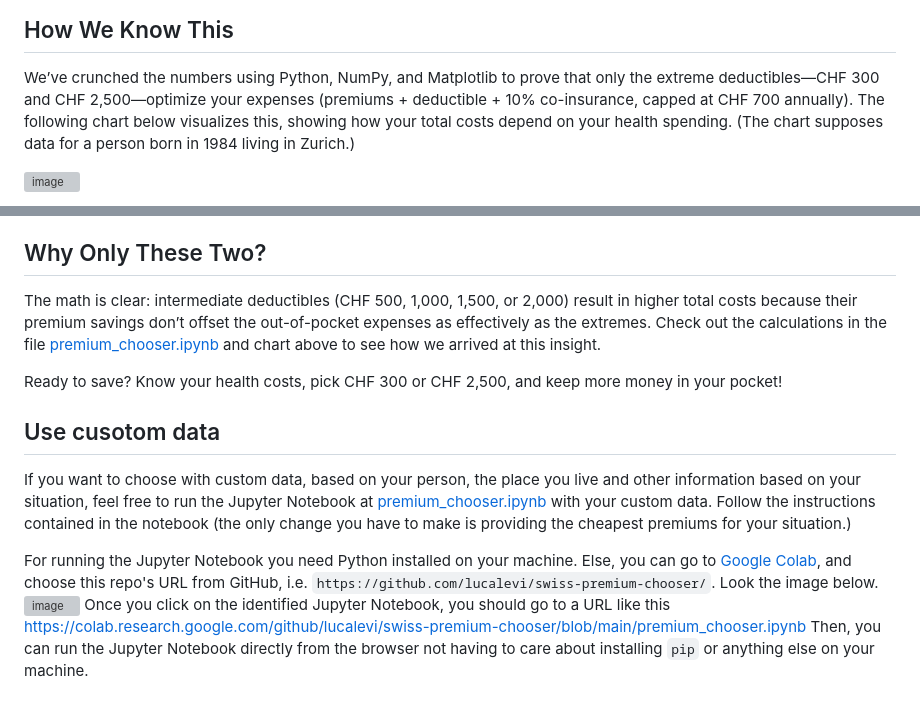
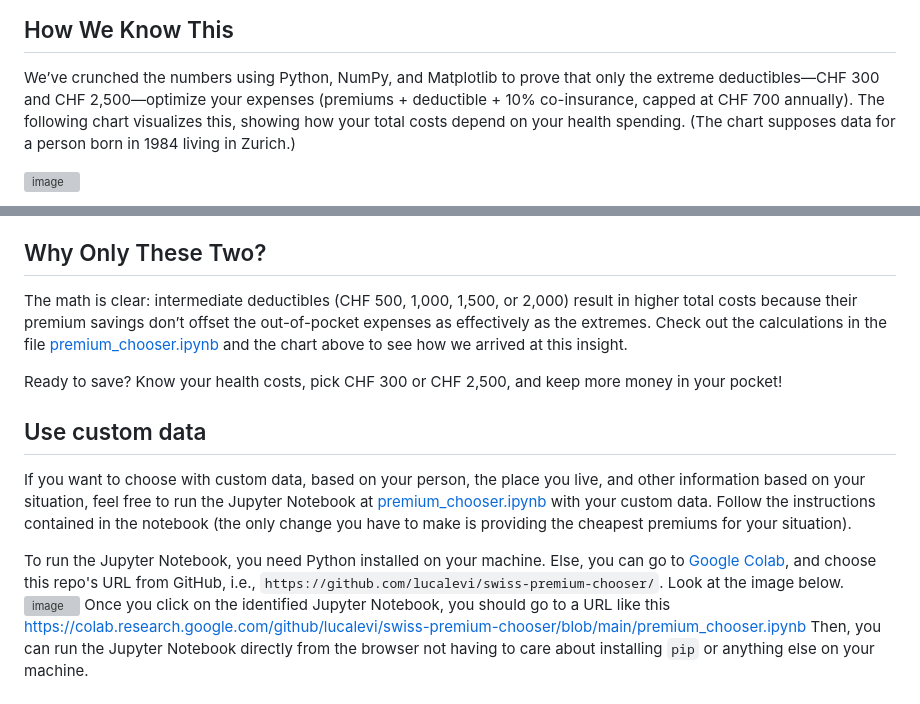
Before and after one commit to lucalevi/swiss-deductible-chooser, a Markdown page: README.md, 2 parts joined by grey strips. GitHub-like rendering; grey boxes are pictures that could not be loaded.

```diff
--- a/README.md
+++ b/README.md
@@ -12,7 +12,7 @@ The other four options? They’re just distractions that could cost you more.
 ## How We Know This
 We’ve crunched the numbers using Python, NumPy, and Matplotlib to prove that only the extreme deductibles—CHF 300 and CHF 2,500—optimize your expenses
 (premiums + deductible + 10% co-insurance, capped at CHF 700 annually).
-The following chart below visualizes this, showing how your total costs depend on your health spending.
+The following chart visualizes this, showing how your total costs depend on your health spending.
 (The chart supposes data for a person born in 1984 living in Zurich.)
 
 ![image](https://github.com/user-attachments/assets/f8a177fa-0c18-47fb-8018-0c7861f4b433)
@@ -31,14 +31,14 @@ You’ll pay up to CHF 2,500 out-of-pocket, plus up to CHF 700 in co-insurance.
 - **Above ~CHF 2,000?** Opt for the **CHF 300 deductible**. Yes, premiums are higher, but you’ll only pay CHF 300 out-of-pocket before insurance kicks in, plus the CHF 700 co-insurance cap, keeping your total costs down when medical expenses soar.
 
 ## Why Only These Two?
-The math is clear: intermediate deductibles (CHF 500, 1,000, 1,500, or 2,000) result in higher total costs because their premium savings don’t offset the out-of-pocket expenses as effectively as the extremes. Check out the calculations in the file [premium_chooser.ipynb](https://github.com/lucalevi/swiss-premium-chooser/blob/main/premium_chooser.ipynb) and chart above to see how we arrived at this insight.
+The math is clear: intermediate deductibles (CHF 500, 1,000, 1,500, or 2,000) result in higher total costs because their premium savings don’t offset the out-of-pocket expenses as effectively as the extremes. Check out the calculations in the file [premium_chooser.ipynb](https://github.com/lucalevi/swiss-premium-chooser/blob/main/premium_chooser.ipynb) and the chart above to see how we arrived at this insight.
 
 Ready to save? Know your health costs, pick CHF 300 or CHF 2,500, and keep more money in your pocket!
 
-## Use cusotom data
-If you want to choose with custom data, based on your person, the place you live and other information based on your situation, feel free to run the Jupyter Notebook at [premium_chooser.ipynb](https://github.com/lucalevi/swiss-premium-chooser/blob/main/premium_chooser.ipynb) with your custom data. Follow the instructions contained in the notebook (the only change you have to make is providing the cheapest premiums for your situation.)
+## Use custom data
+If you want to choose with custom data, based on your person, the place you live, and other information based on your situation, feel free to run the Jupyter Notebook at [premium_chooser.ipynb](https://github.com/lucalevi/swiss-premium-chooser/blob/main/premium_chooser.ipynb) with your custom data. Follow the instructions contained in the notebook (the only change you have to make is providing the cheapest premiums for your situation).
 
-For running the Jupyter Notebook you need Python installed on your machine. Else, you can go to [Google Colab](https://colab.research.google.com/), and choose this repo's URL from GitHub, i.e. `https://github.com/lucalevi/swiss-premium-chooser/`. Look the image below.
+To run the Jupyter Notebook, you need Python installed on your machine. Else, you can go to [Google Colab](https://colab.research.google.com/), and choose this repo's URL from GitHub, i.e., `https://github.com/lucalevi/swiss-premium-chooser/`. Look at the image below.
 ![image](https://github.com/user-attachments/assets/37720caa-28d9-4635-9fad-f1aa60821430)
 Once you click on the identified Jupyter Notebook, you should go to a URL like this [https://colab.research.google.com/github/lucalevi/swiss-premium-chooser/blob/main/premium_chooser.ipynb](https://colab.research.google.com/github/lucalevi/swiss-premium-chooser/blob/main/premium_chooser.ipynb)
 Then, you can run the Jupyter Notebook directly from the browser not having to care about installing `pip` or anything else on your machine.
```
